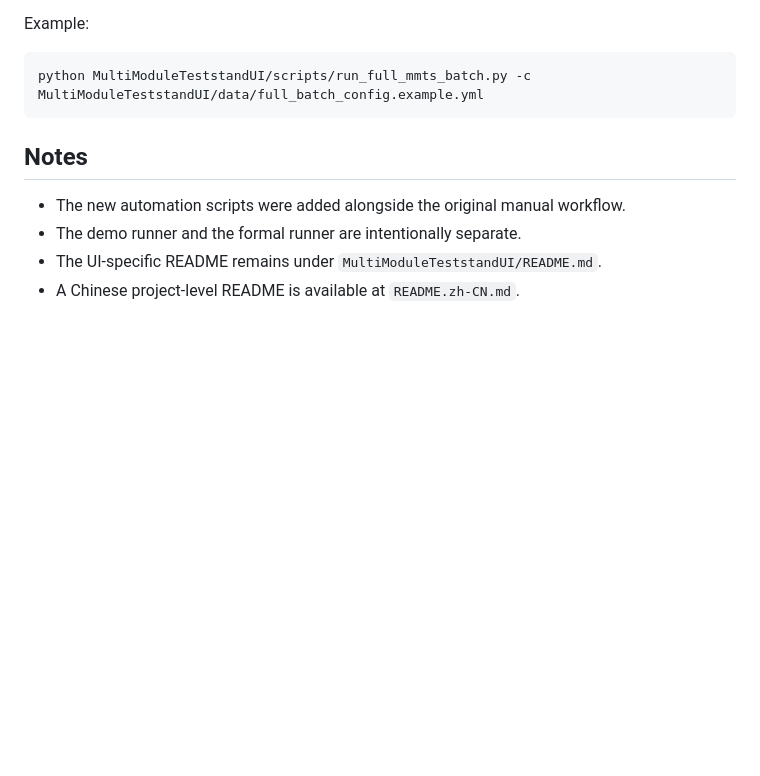
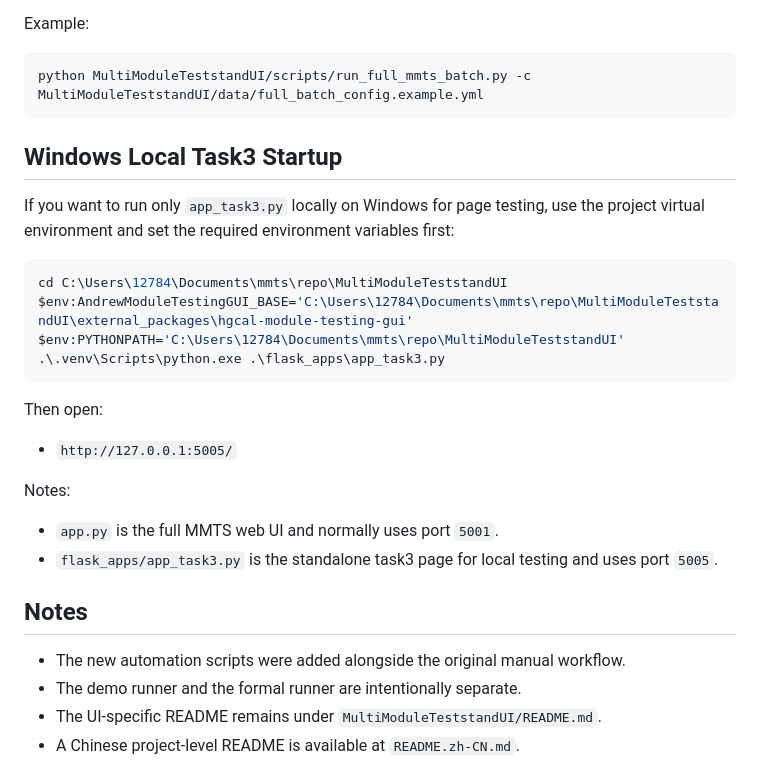
Before and after one commit to dilvv/mmts, a Markdown page: README.md, the part around the change. Drawn GitHub-style; blank space fills up the shorter version.

````diff
--- a/README.md
+++ b/README.md
@@ -126,6 +126,26 @@ Example:
 python MultiModuleTeststandUI/scripts/run_full_mmts_batch.py -c MultiModuleTeststandUI/data/full_batch_config.example.yml
 ```
 
+## Windows Local Task3 Startup
+
+If you want to run only `app_task3.py` locally on Windows for page testing, use the project virtual environment and set the required environment variables first:
+
+```powershell
+cd C:\Users\12784\Documents\mmts\repo\MultiModuleTeststandUI
+$env:AndrewModuleTestingGUI_BASE='C:\Users\12784\Documents\mmts\repo\MultiModuleTeststandUI\external_packages\hgcal-module-testing-gui'
+$env:PYTHONPATH='C:\Users\12784\Documents\mmts\repo\MultiModuleTeststandUI'
+.\.venv\Scripts\python.exe .\flask_apps\app_task3.py
+```
+
+Then open:
+
+- `http://127.0.0.1:5005/`
+
+Notes:
+
+- `app.py` is the full MMTS web UI and normally uses port `5001`.
+- `flask_apps/app_task3.py` is the standalone task3 page for local testing and uses port `5005`.
+
 ## Notes
 
 - The new automation scripts were added alongside the original manual workflow.
````
Also changed, not shown: README.zh-CN.md (+20 -0 lines).
